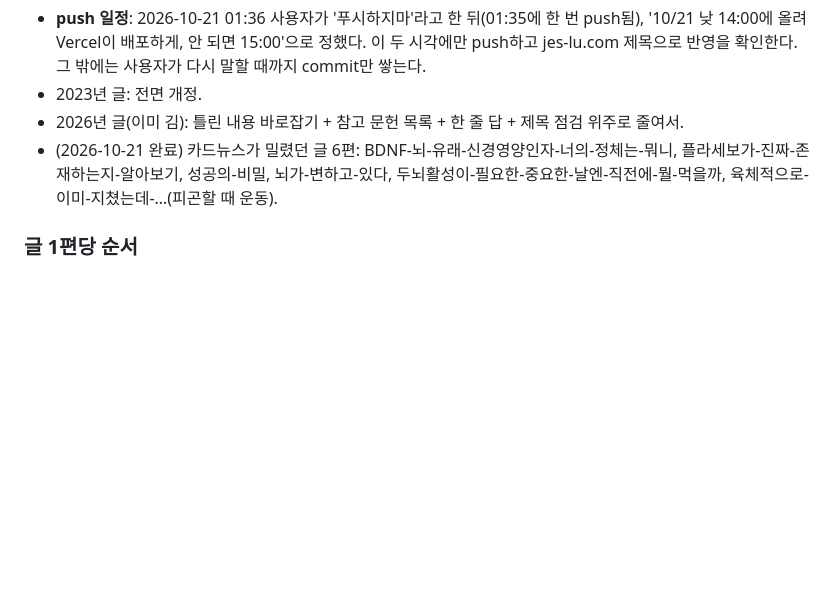
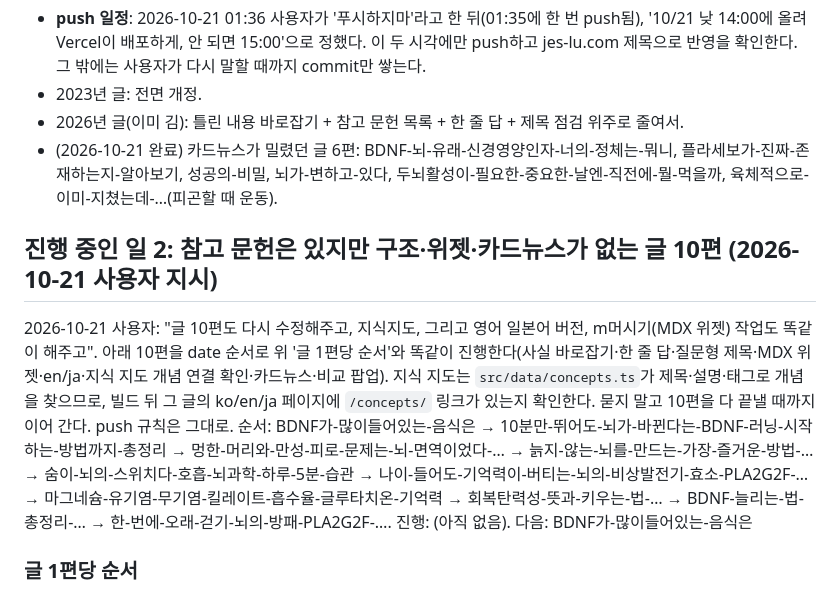
Before and after one commit to radiosori111-tech/-, a Markdown page: CLAUDE.md, the part around the change. GitHub-like rendering; blank space fills up the shorter version.

Commit message:
Plan: rework 10 referenced posts with widgets, card news, knowledge map check
Co-Authored-By: Claude Opus 5.5 <noreply@anthropic.com>

```diff
--- a/CLAUDE.md
+++ b/CLAUDE.md
@@ -13,6 +13,11 @@ Astro 블로그(ko/en/ja). 글은 `src/content/blog/`(ko), `en/`, `ja/`에 있
 - 2023년 글: 전면 개정.
 - 2026년 글(이미 김): 틀린 내용 바로잡기 + 참고 문헌 목록 + 한 줄 답 + 제목 점검 위주로 줄여서.
 - (2026-10-21 완료) 카드뉴스가 밀렸던 글 6편: BDNF-뇌-유래-신경영양인자-너의-정체는-뭐니, 플라세보가-진짜-존재하는지-알아보기, 성공의-비밀, 뇌가-변하고-있다, 두뇌활성이-필요한-중요한-날엔-직전에-뭘-먹을까, 육체적으로-이미-지쳤는데-…(피곤할 때 운동).
+
+## 진행 중인 일 2: 참고 문헌은 있지만 구조·위젯·카드뉴스가 없는 글 10편 (2026-10-21 사용자 지시)
+2026-10-21 사용자: "글 10편도 다시 수정해주고, 지식지도, 그리고 영어 일본어 버전, m머시기(MDX 위젯) 작업도 똑같이 해주고". 아래 10편을 date 순서로 위 '글 1편당 순서'와 똑같이 진행한다(사실 바로잡기·한 줄 답·질문형 제목·MDX 위젯·en/ja·지식 지도 개념 연결 확인·카드뉴스·비교 팝업). 지식 지도는 `src/data/concepts.ts`가 제목·설명·태그로 개념을 찾으므로, 빌드 뒤 그 글의 ko/en/ja 페이지에 `/concepts/` 링크가 있는지 확인한다. 묻지 말고 10편을 다 끝낼 때까지 이어 간다. push 규칙은 그대로.
+순서: BDNF가-많이들어있는-음식은 → 10분만-뛰어도-뇌가-바뀐다는-BDNF-러닝-시작하는-방법까지-총정리 → 멍한-머리와-만성-피로-문제는-뇌-면역이었다-… → 늙지-않는-뇌를-만드는-가장-즐거운-방법-… → 숨이-뇌의-스위치다-호흡-뇌과학-하루-5분-습관 → 나이-들어도-기억력이-버티는-뇌의-비상발전기-효소-PLA2G2F-… → 마그네슘-유기염-무기염-킬레이트-흡수율-글루타치온-기억력 → 회복탄력성-뜻과-키우는-법-… → BDNF-늘리는-법-총정리-… → 한-번에-오래-걷기-뇌의-방패-PLA2G2F-….
+진행: (아직 없음). 다음: BDNF가-많이들어있는-음식은
 
 ### 글 1편당 순서
 1. ko 원글, en/ja 번역, 내부 링크 후보 slug를 읽는다.
```
Also changed, not shown: 지침.md (+5 -0 lines).
